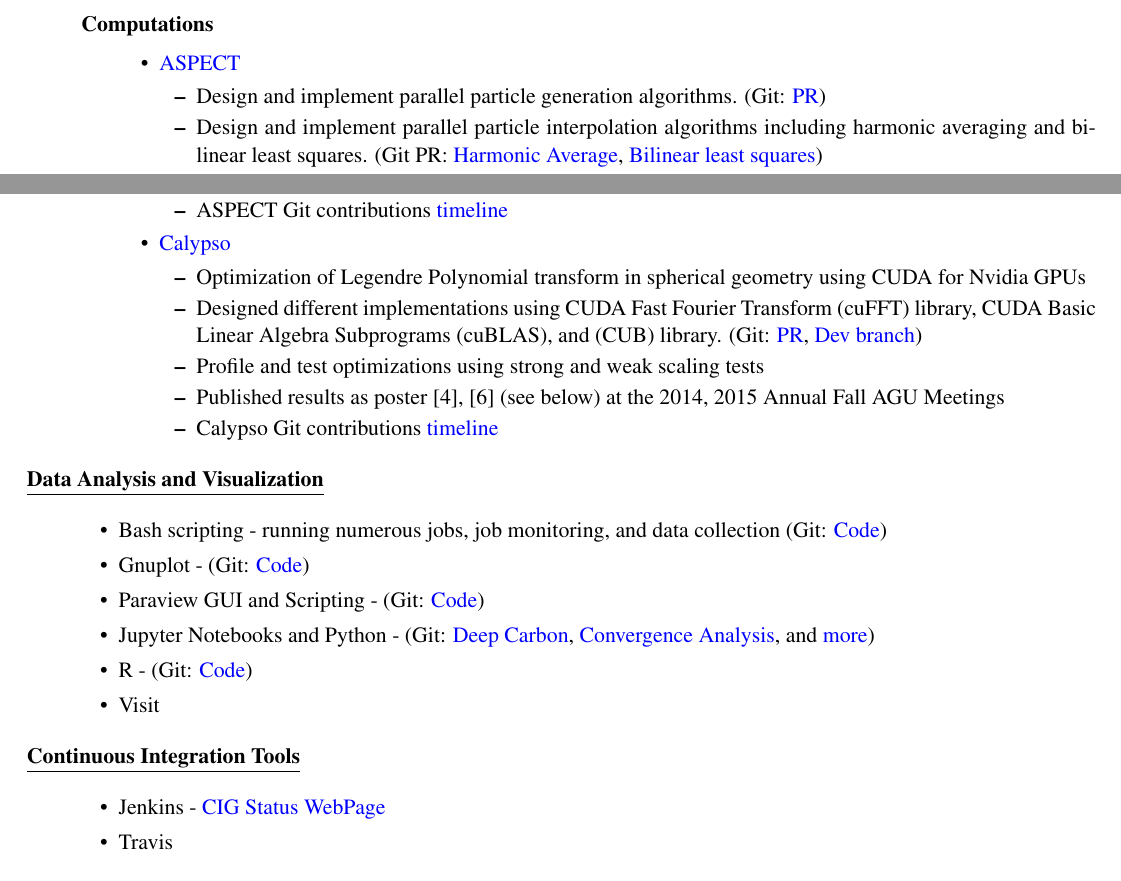
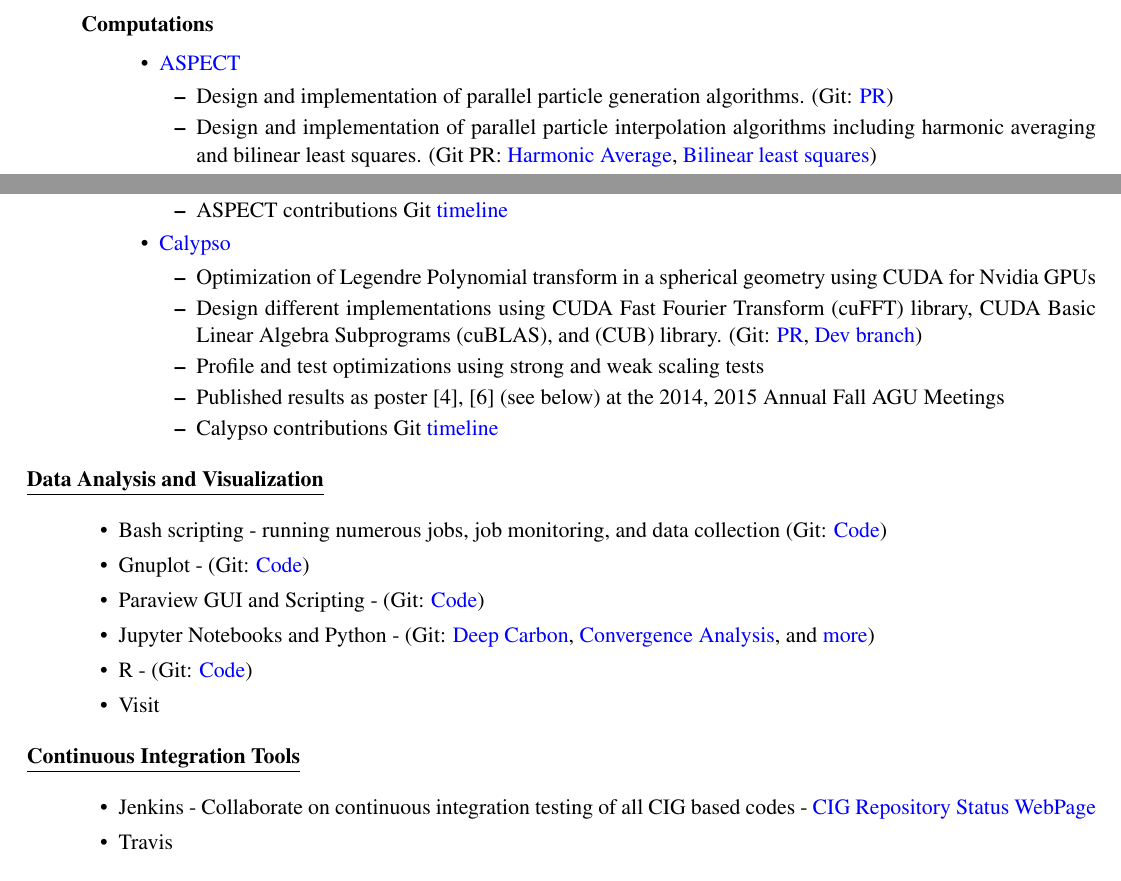
Before and after one commit to hlokavarapu/CircumVitae, a LaTeX CV (Harsha_Lokavarapu_CV.tex): two parts of page 2 of 4, joined at a grey line, cut so that both start at the same text. Compiled offline with pdfLaTeX.

Commit message:
Polish one last time - HL

```diff
--- a/Harsha_Lokavarapu_CV.tex
+++ b/Harsha_Lokavarapu_CV.tex
@@ -343,9 +343,9 @@
 
           \begin{itemize}
 
-            \item Design and implement parallel particle generation algorithms. (Git: \href{https://github.com/geodynamics/aspect/pull/1266}{PR})
+            \item Design and implementation of parallel particle generation algorithms. (Git: \href{https://github.com/geodynamics/aspect/pull/1266}{PR})
 
-            \item Design and implement parallel particle interpolation algorithms including harmonic averaging and bilinear least squares. (Git PR: \href{https://github.com/geodynamics/aspect/pull/1949}{Harmonic Average}, \href{https://github.com/geodynamics/aspect/pull/1554}{Bilinear least squares})
+            \item Design and implementation of parallel particle interpolation algorithms including harmonic averaging and bilinear least squares. (Git PR: \href{https://github.com/geodynamics/aspect/pull/1949}{Harmonic Average}, \href{https://github.com/geodynamics/aspect/pull/1554}{Bilinear least squares})
 
             \item Design 2-D analytical solution to Stokes equations in order to benchmark the accuracy of particle algorithms in ASPECT. (Git PR: \href{https://github.com/EGP-CIG-REU/aspect/tree/EGP_HVL_benchmark/benchmark/egp_hvl}{1}, \href{https://github.com/EGP-CIG-REU/aspect/tree/simple_annulus_benchmark/benchmarks/simple_annulus}{2})
 
@@ -355,7 +355,7 @@
 
             \item Execute strong and weak scaling tests for original draft of publication [3] (see below), which was not included in the final publication
 
-            \item ASPECT Git contributions \href{https://github.com/geodynamics/aspect/commits?author=hlokavarapu}{timeline}
+            \item ASPECT contributions Git \href{https://github.com/geodynamics/aspect/commits?author=hlokavarapu}{timeline}
 
            \end{itemize}
 
@@ -363,15 +363,15 @@
 
           \begin{itemize}
 
-          	\item Optimization of Legendre Polynomial transform in spherical geometry using CUDA for Nvidia GPUs
+          	\item Optimization of Legendre Polynomial transform in a spherical geometry using CUDA for Nvidia GPUs
 
-          	\item Designed different implementations using CUDA Fast Fourier Transform (cuFFT) library, CUDA Basic Linear Algebra Subprograms (cuBLAS), and (CUB) library. (Git: \href{https://github.com/geodynamics/calypso/pull/3}{PR}, \href{https://github.com/hlokavarapu/calypso/tree/concurrency/src/Cuda_libraries}{Dev branch})
+          	\item Design different implementations using CUDA Fast Fourier Transform (cuFFT) library, CUDA Basic Linear Algebra Subprograms (cuBLAS), and (CUB) library. (Git: \href{https://github.com/geodynamics/calypso/pull/3}{PR}, \href{https://github.com/hlokavarapu/calypso/tree/concurrency/src/Cuda_libraries}{Dev branch})
 
           	\item Profile and test optimizations using strong and weak scaling tests
 
           	\item Published results as poster [4], [6] (see below) at the 2014, 2015 Annual Fall AGU Meetings
 
-          	\item Calypso Git contributions \href{https://github.com/geodynamics/calypso/commits/Legendre_transform_w_symmetry}{timeline}
+          	\item Calypso contributions Git \href{https://github.com/geodynamics/calypso/commits/Legendre_transform_w_symmetry}{timeline}
           \end{itemize}
 
 
@@ -401,7 +401,7 @@
     \item[] \textbf{\underline{Continuous Integration Tools}}
 
     \begin{itemize}
-      \item Jenkins - \href{https://blofeld.geodynamics.org/}{CIG Status WebPage}
+      \item Jenkins - Collaborate on continuous integration testing of all CIG based codes - \href{https://blofeld.geodynamics.org/}{CIG Repository Status WebPage}
       \item Travis
     \end{itemize}
 
```
Also changed, not shown: Harsha_Lokavarapu_CV.pdf, Harsha_Lokavarapu_CV.tex (10 more changed lines).
